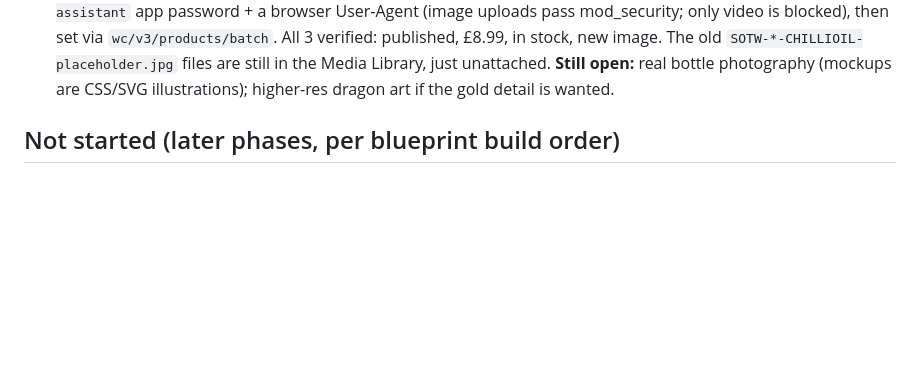
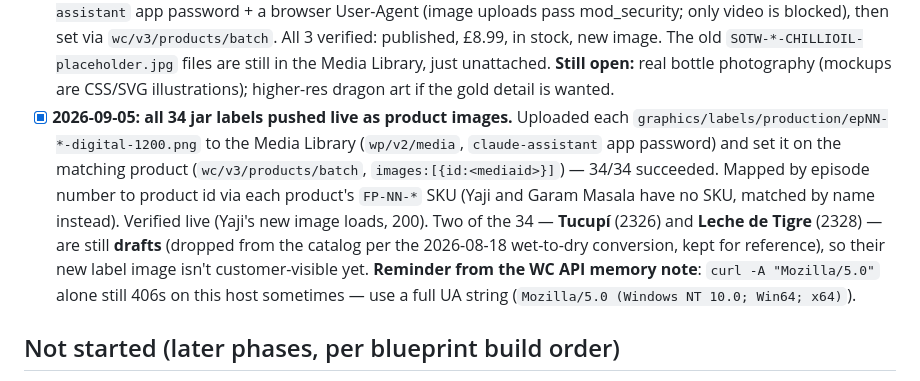
Before and after one commit to KGBONSE/SpicesOftheWorld, a Markdown page: spicesOftheWorld/docs/open-tasks.md, the part around the change. GitHub-like rendering; blank space fills up the shorter version.

Commit message:
Log all 34 jar labels pushed live as product images
Uploaded each production label PNG to the Media Library and set it as the
matching product's image via the WooCommerce REST API. 34/34 succeeded;
Tucupí and Leche de Tigre stay drafts (already dropped from the catalog).

Co-Authored-By: Claude Sonnet 5 <noreply@anthropic.com>
Claude-Session: https://claude.ai/code/session_0113ZQUcrsUo8DPUVQeYYDpX

```diff
--- a/spicesOftheWorld/docs/open-tasks.md
+++ b/spicesOftheWorld/docs/open-tasks.md
@@ -916,6 +916,20 @@ not just drafted-copy handoff docs.
       still in the Media Library, just unattached.
       **Still open:** real bottle photography (mockups are CSS/SVG
       illustrations); higher-res dragon art if the gold detail is wanted.
+- [x] **2026-09-05: all 34 jar labels pushed live as product images.**
+      Uploaded each `graphics/labels/production/epNN-*-digital-1200.png`
+      to the Media Library (`wp/v2/media`, `claude-assistant` app password)
+      and set it on the matching product (`wc/v3/products/batch`,
+      `images:[{id:<mediaid>}]`) — 34/34 succeeded. Mapped by episode
+      number to product id via each product's `FP-NN-*` SKU (Yaji and
+      Garam Masala have no SKU, matched by name instead). Verified live
+      (Yaji's new image loads, 200). Two of the 34 — **Tucupí** (2326) and
+      **Leche de Tigre** (2328) — are still **drafts** (dropped from the
+      catalog per the 2026-08-18 wet-to-dry conversion, kept for
+      reference), so their new label image isn't customer-visible yet.
+      **Reminder from the WC API memory note**: `curl -A "Mozilla/5.0"`
+      alone still 406s on this host sometimes — use a full UA string
+      (`Mozilla/5.0 (Windows NT 10.0; Win64; x64)`).
 
 ## Not started (later phases, per blueprint build order)
 
```
